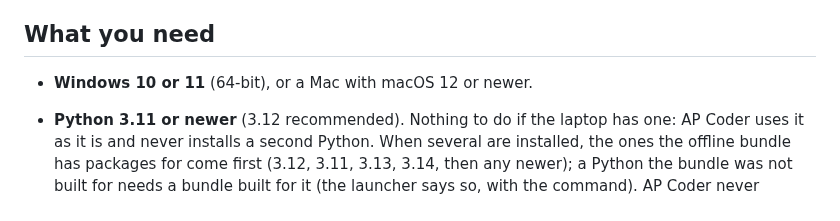
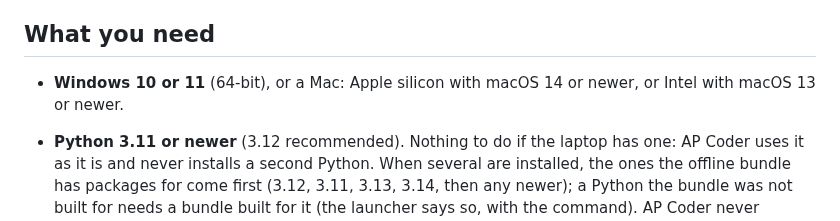
Before and after one commit to MNabikhel/AP_Processer, a Markdown page: docs/PILOT.md, the part around the change. Drawn GitHub-style.

Commit message:
Pilot guide: the macOS versions the bundle's packages need (Apple silicon 14+, Intel 13+)
Co-Authored-By: Claude Opus 5.5 <noreply@anthropic.com>
Claude-Session: https://claude.ai/code/session_01KmznnM6Uni5SXM6Jaqdi3e

```diff
--- a/docs/PILOT.md
+++ b/docs/PILOT.md
@@ -5,7 +5,7 @@ plan that turns the pilot into a decision, see [PILOT_PLAN.md](PILOT_PLAN.md).
 
 ## What you need
 
-- **Windows 10 or 11** (64-bit), or a Mac with macOS 12 or newer.
+- **Windows 10 or 11** (64-bit), or a Mac: Apple silicon with macOS 14 or newer, or Intel with macOS 13 or newer.
 - **Python 3.11 or newer** (3.12 recommended). Nothing to do if the laptop has one: AP Coder uses it as it
   is and never installs a second Python. When several are installed, the ones the offline bundle has
   packages for come first (3.12, 3.11, 3.13, 3.14, then any newer); a Python the bundle was not built for
```
